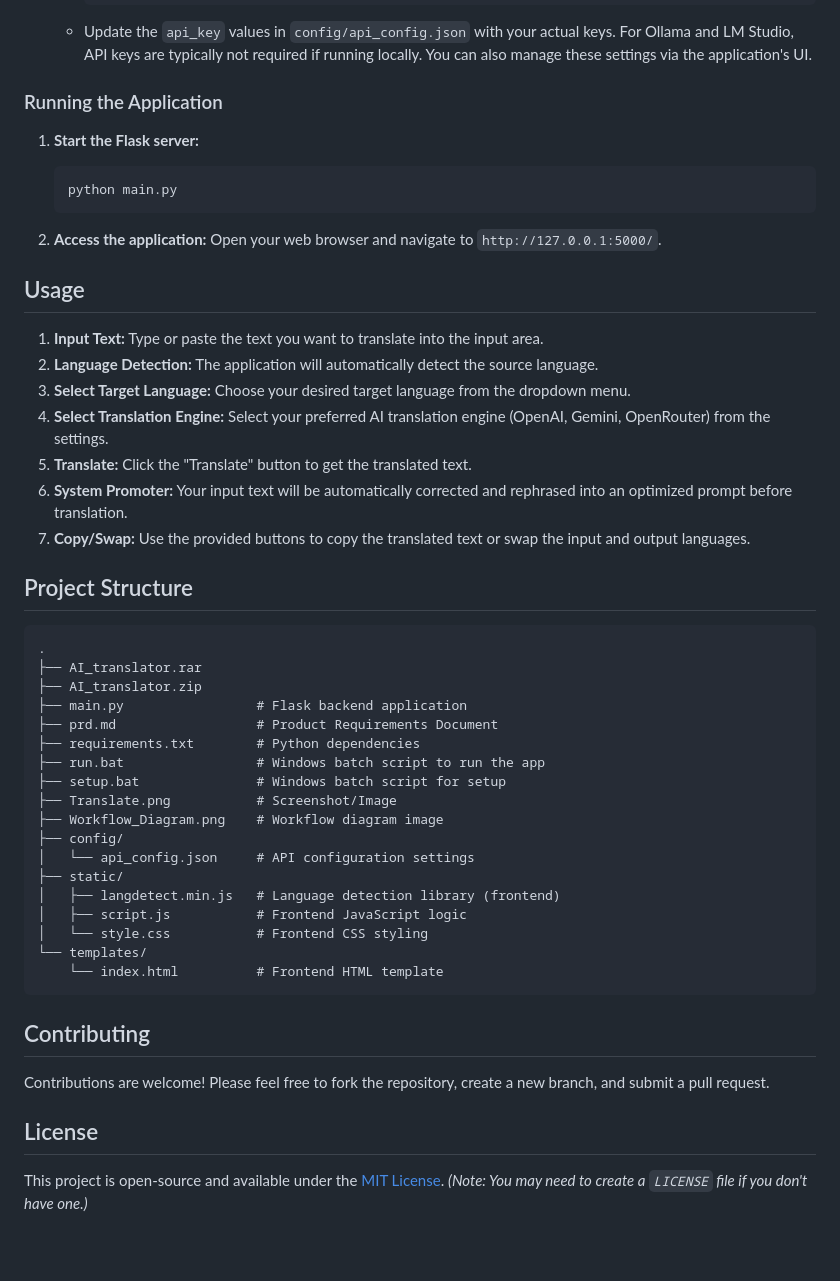
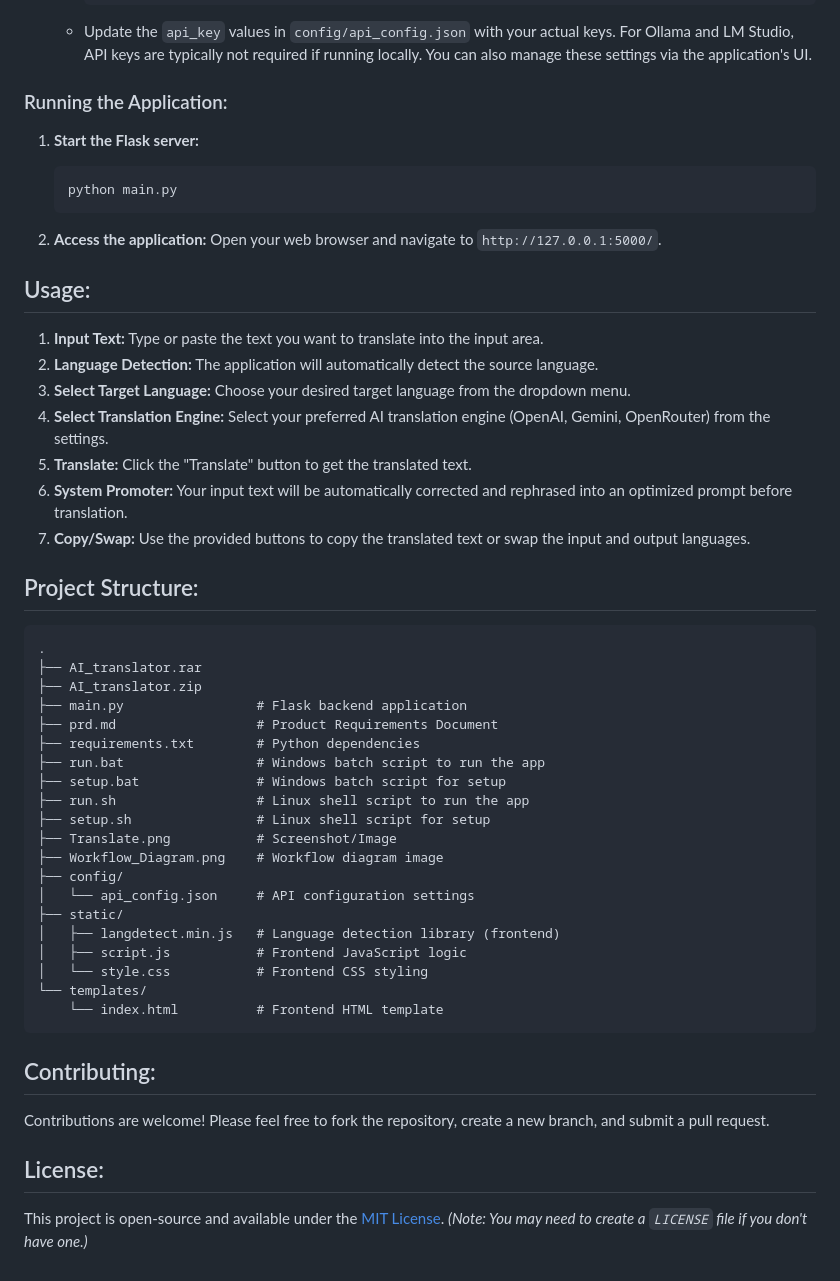
Before and after one commit to vishwas0developers/AI_translator, a Markdown page: README.md, the part around the change printed below. Drawn GitHub-style; blank space fills up the shorter version.

````diff
--- a/README.md
+++ b/README.md
@@ -95,7 +94,7 @@ To set up and run the General Text Translator locally, follow these steps:
         ```
     *   Update the `api_key` values in `config/api_config.json` with your actual keys. For Ollama and LM Studio, API keys are typically not required if running locally. You can also manage these settings via the application's UI.
 
-### Running the Application
+### Running the Application:
 
 1.  **Start the Flask server:**
     ```bash
@@ -105,7 +104,7 @@ To set up and run the General Text Translator locally, follow these steps:
 2.  **Access the application:**
     Open your web browser and navigate to `http://127.0.0.1:5000/`.
 
-## Usage
+## Usage:
 
 1.  **Input Text:** Type or paste the text you want to translate into the input area.
 2.  **Language Detection:** The application will automatically detect the source language.
@@ -115,7 +114,7 @@ To set up and run the General Text Translator locally, follow these steps:
 6.  **System Promoter:** Your input text will be automatically corrected and rephrased into an optimized prompt before translation.
 7.  **Copy/Swap:** Use the provided buttons to copy the translated text or swap the input and output languages.
 
-## Project Structure
+## Project Structure:
 
 ```
 .
@@ -126,6 +125,8 @@ To set up and run the General Text Translator locally, follow these steps:
 ├── requirements.txt        # Python dependencies
 ├── run.bat                 # Windows batch script to run the app
 ├── setup.bat               # Windows batch script for setup
+├── run.sh                  # Linux shell script to run the app
+├── setup.sh                # Linux shell script for setup
 ├── Translate.png           # Screenshot/Image
 ├── Workflow_Diagram.png    # Workflow diagram image
 ├── config/
@@ -138,11 +139,11 @@ To set up and run the General Text Translator locally, follow these steps:
     └── index.html          # Frontend HTML template
 ```
 
-## Contributing
+## Contributing:
 
 Contributions are welcome! Please feel free to fork the repository, create a new branch, and submit a pull request.
 
-## License
+## License:
 
 This project is open-source and available under the [MIT License](LICENSE).
 *(Note: You may need to create a `LICENSE` file if you don't have one.)*
````
Also changed, not shown: other parts of README.md (+14 -15 lines), prd.md (deleted, +0 -127 lines).
